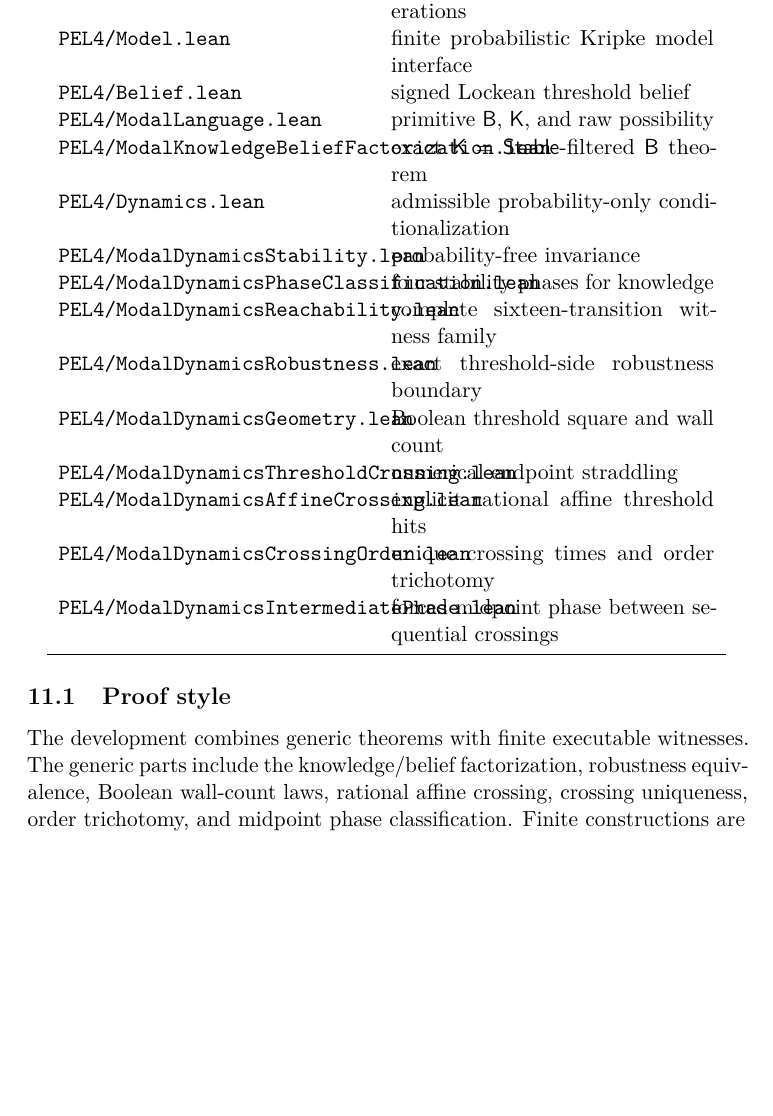
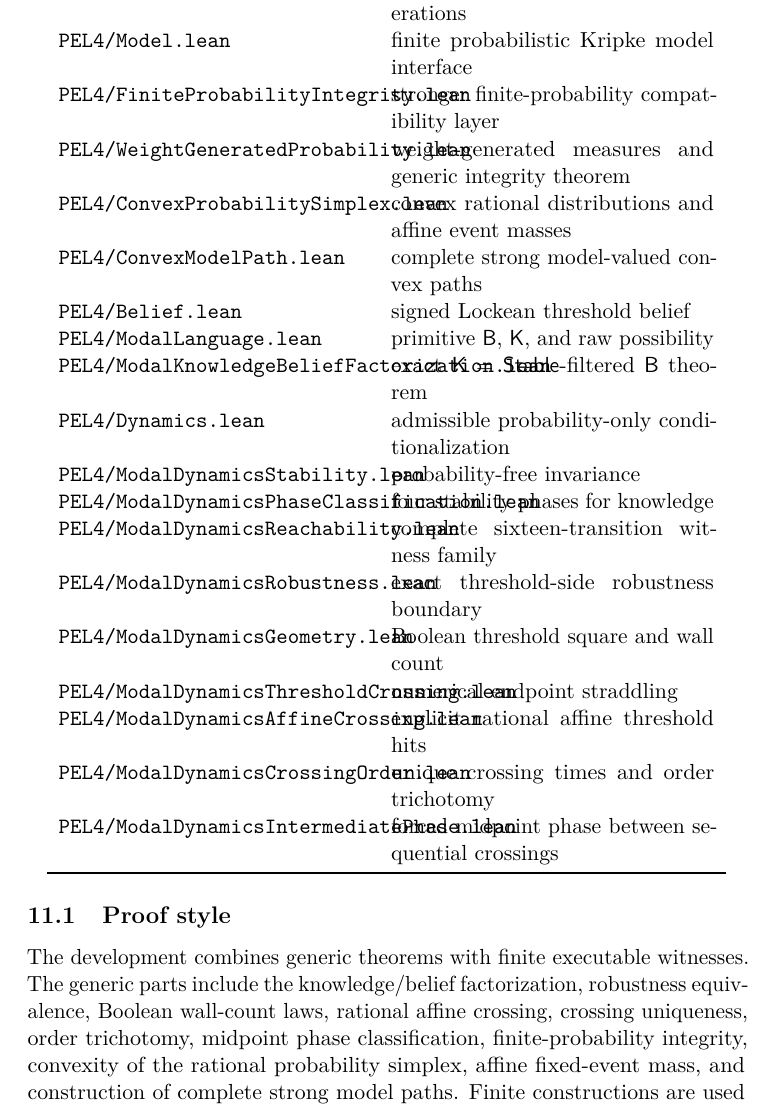
Before and after one commit to cr4bbz/4PEL-Lean-Formalization, a LaTeX paper (paper/main.tex, which reads paper/sections/10_mechanization.tex): part of page 22 of 30, cut so that both start at the same text, the shorter picture padded with empty space. Compiled offline with pdfLaTeX.

Commit message:
Extend mechanization section through model paths

```diff
--- a/paper/sections/10_mechanization.tex
+++ b/paper/sections/10_mechanization.tex
@@ -16,6 +16,10 @@
 \midrule
 \texttt{PEL4/FDE.lean} & four bilateral values and basic operations\\
 \texttt{PEL4/Model.lean} & finite probabilistic Kripke model interface\\
+\texttt{PEL4/FiniteProbabilityIntegrity.lean} & stronger finite-probability compatibility layer\\
+\texttt{PEL4/WeightGeneratedProbability.lean} & weight-generated measures and generic integrity theorem\\
+\texttt{PEL4/ConvexProbabilitySimplex.lean} & convex rational distributions and affine event masses\\
+\texttt{PEL4/ConvexModelPath.lean} & complete strong model-valued convex paths\\
 \texttt{PEL4/Belief.lean} & signed Lockean threshold belief\\
 \texttt{PEL4/ModalLanguage.lean} & primitive \(\Bel\), \(\Know\), and raw possibility\\
 \texttt{PEL4/ModalKnowledgeBeliefFactorization.lean} & exact \(\Know=\Stable\)-filtered \(\Bel\) theorem\\
@@ -35,5 +39,5 @@
 
 \subsection{Proof style}
 
-The development combines generic theorems with finite executable witnesses. The generic parts include the knowledge/belief factorization, robustness equivalence, Boolean wall-count laws, rational affine crossing, crossing uniqueness, order trichotomy, and midpoint phase classification. Finite constructions are used where an existential semantic possibility is at issue, most notably for stability fracture/restoration and complete dynamic reachability.
+The development combines generic theorems with finite executable witnesses. The generic parts include the knowledge/belief factorization, robustness equivalence, Boolean wall-count laws, rational affine crossing, crossing uniqueness, order trichotomy, midpoint phase classification, finite-probability integrity, convexity of the rational probability simplex, affine fixed-event mass, and construction of complete strong model paths. Finite constructions are used where an existential semantic possibility is at issue, most notably for stability fracture/restoration and complete dynamic reachability.
 
```
Also changed, not shown: paper/sections/10_mechanization.tex (6 more changed lines).
